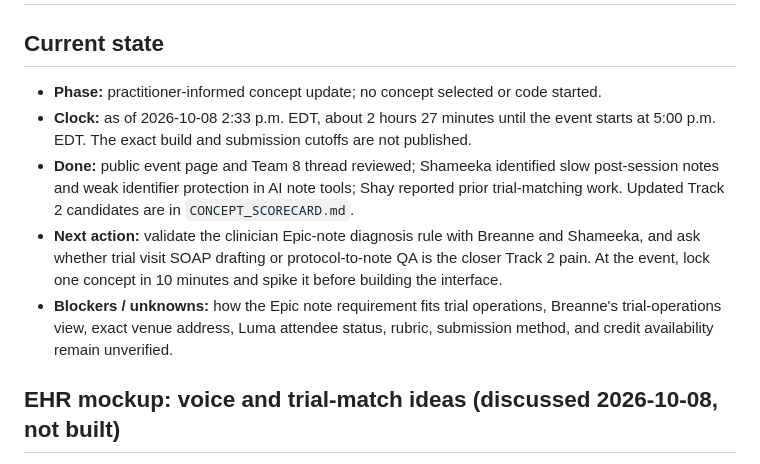
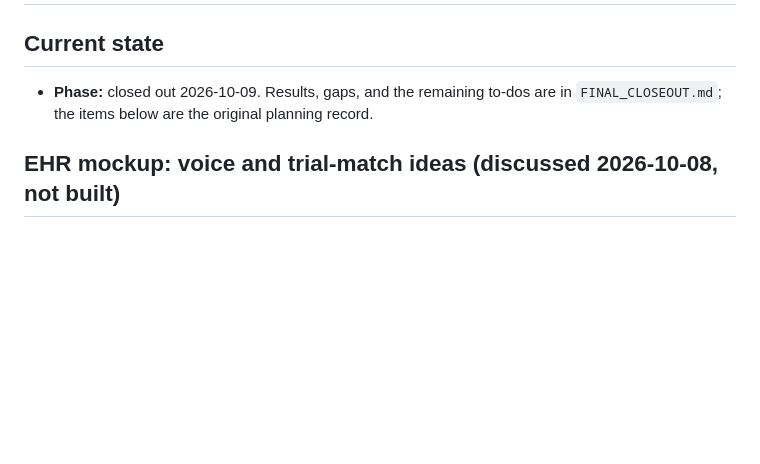
Before and after one commit to antunishdPursuit/right, a Markdown page: CHECKLIST.md, the part around one of its changes. Rendered like a GitHub page; blank space fills up the shorter version.

```diff
--- a/CHECKLIST.md
+++ b/CHECKLIST.md
@@ -2,11 +2,7 @@
 
 ## Current state
 
-- **Phase:** practitioner-informed concept update; no concept selected or code started.
-- **Clock:** as of 2026-10-08 2:33 p.m. EDT, about 2 hours 27 minutes until the event starts at 5:00 p.m. EDT. The exact build and submission cutoffs are not published.
-- **Done:** public event page and Team 8 thread reviewed; Shameeka identified slow post-session notes and weak identifier protection in AI note tools; Shay reported prior trial-matching work. Updated Track 2 candidates are in `CONCEPT_SCORECARD.md`.
-- **Next action:** validate the clinician Epic-note diagnosis rule with Breanne and Shameeka, and ask whether trial visit SOAP drafting or protocol-to-note QA is the closer Track 2 pain. At the event, lock one concept in 10 minutes and spike it before building the interface.
-- **Blockers / unknowns:** how the Epic note requirement fits trial operations, Breanne's trial-operations view, exact venue address, Luma attendee status, rubric, submission method, and credit availability remain unverified.
+- **Phase:** closed out 2026-10-09. Results, gaps, and the remaining to-dos are in `FINAL_CLOSEOUT.md`; the items below are the original planning record.
 
 ## EHR mockup: voice and trial-match ideas (discussed 2026-10-08, not built)
 
```
Also changed, not shown: other parts of CHECKLIST.md (+1 -1 lines), AGENTS.md (+1 -0 lines), FINAL_CLOSEOUT.md (added, +56 -0 lines).
